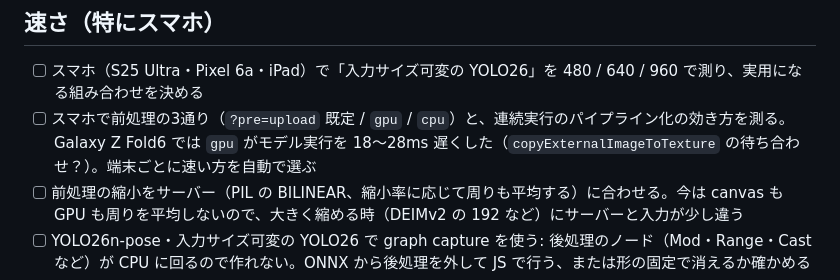
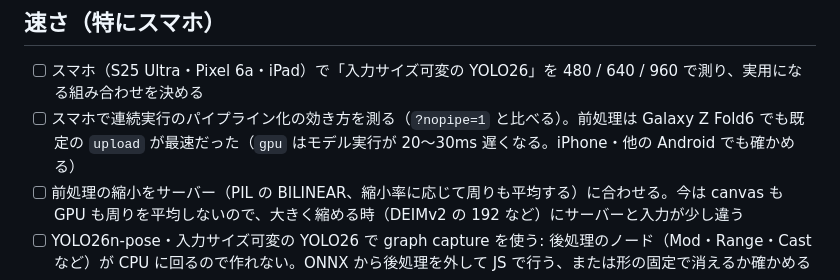
Before and after one commit to YoshiRi/cv-playground, a Markdown page: docs/TODO.md, the part around the change. Rendered like a GitHub page.

```diff
--- a/docs/TODO.md
+++ b/docs/TODO.md
@@ -3,7 +3,7 @@
 ## 速さ（特にスマホ）
 
 - [ ] スマホ（S25 Ultra・Pixel 6a・iPad）で「入力サイズ可変の YOLO26」を 480 / 640 / 960 で測り、実用になる組み合わせを決める
-- [ ] スマホで前処理の3通り（`?pre=upload` 既定 / `gpu` / `cpu`）と、連続実行のパイプライン化の効き方を測る。Galaxy Z Fold6 では `gpu` がモデル実行を 18〜28ms 遅くした（`copyExternalImageToTexture` の待ち合わせ？）。端末ごとに速い方を自動で選ぶ
+- [ ] スマホで連続実行のパイプライン化の効き方を測る（`?nopipe=1` と比べる）。前処理は Galaxy Z Fold6 でも既定の `upload` が最速だった（`gpu` はモデル実行が 20〜30ms 遅くなる。iPhone・他の Android でも確かめる）
 - [ ] 前処理の縮小をサーバー（PIL の BILINEAR、縮小率に応じて周りも平均する）に合わせる。今は canvas も GPU も周りを平均しないので、大きく縮める時（DEIMv2 の 192 など）にサーバーと入力が少し違う
 - [ ] YOLO26n-pose・入力サイズ可変の YOLO26 で graph capture を使う: 後処理のノード（Mod・Range・Cast など）が CPU に回るので作れない。ONNX から後処理を外して JS で行う、または形の固定で消えるか確かめる
 - [ ] バッチ固定のモデル（OSNet の 16 など）も入力の形を固定する（今は `pre.batch` のあるモデルは対象外）
```
Also changed, not shown: docs/NOTES.md (+2 -1 lines).
